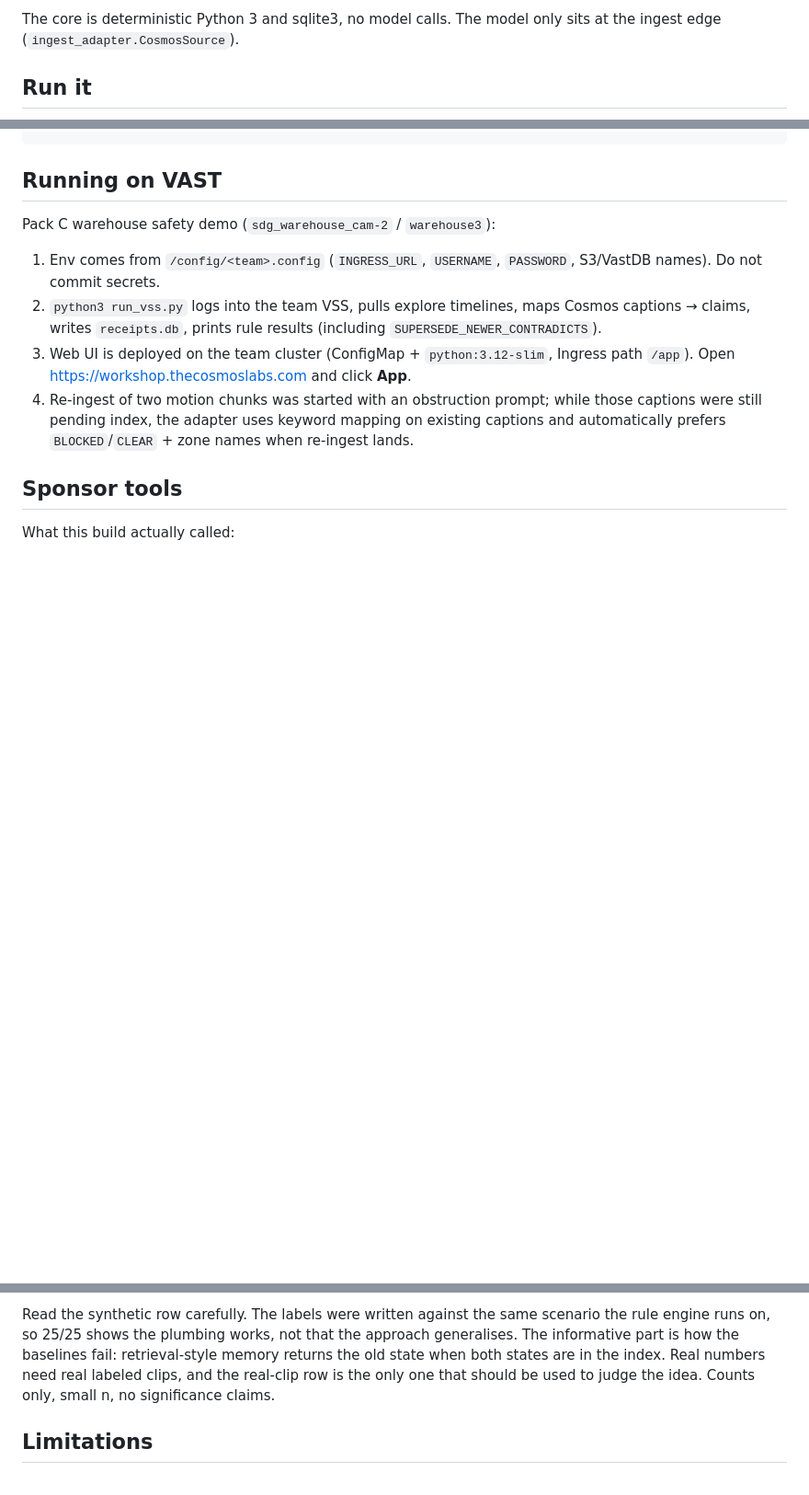
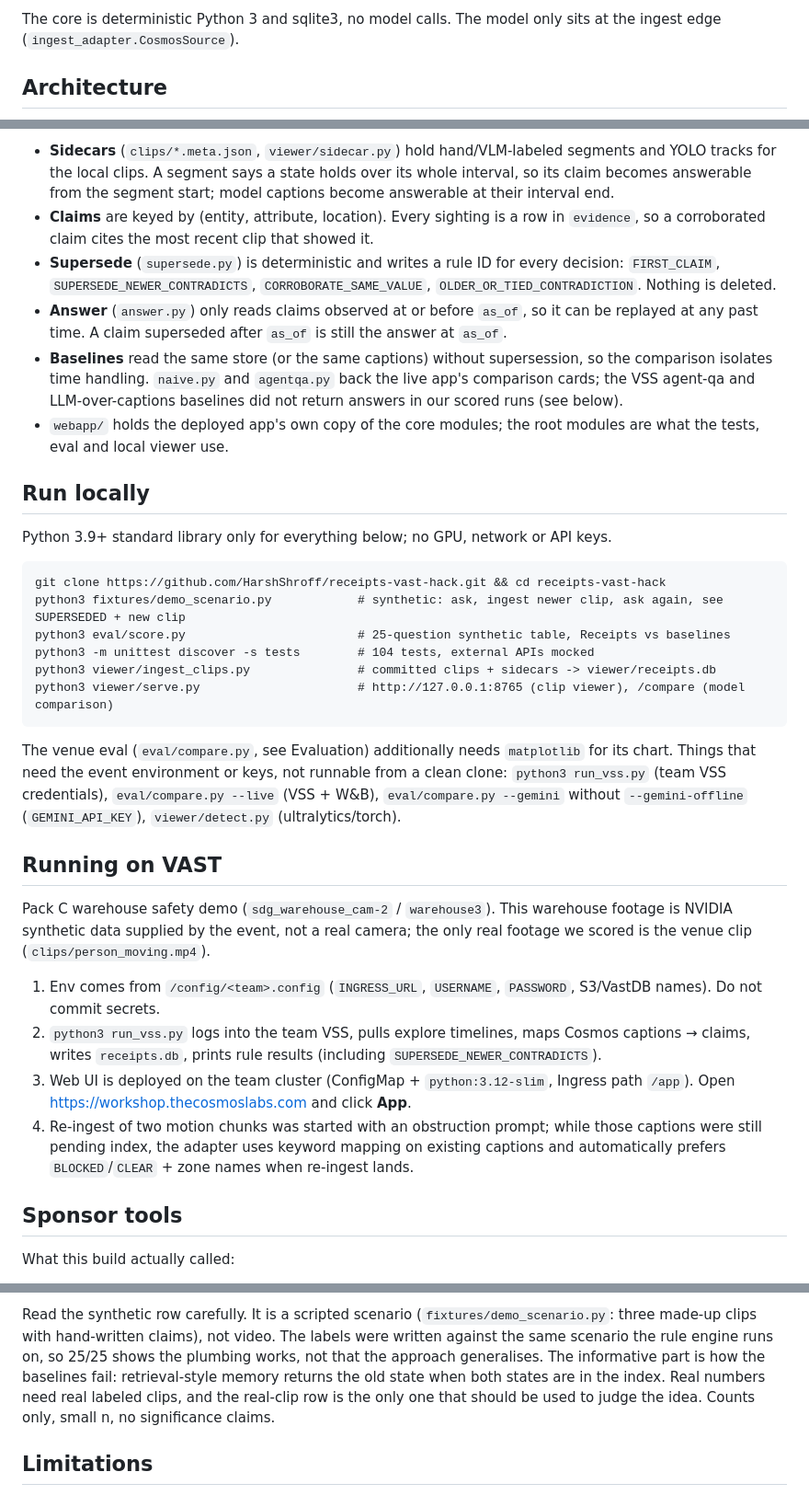
Before and after one commit to HarshShroff/receipts-vast-hack, a Markdown page: README.md, 3 parts joined by grey strips. Shown at 92% size. GitHub-like rendering; blank space fills up the shorter version.

Commit message:
README: architecture diagram, run-locally quickstart, eval table and repro fixes

```diff
--- a/README.md
+++ b/README.md
@@ -30,5 +30,5 @@ Video agents answer from whatever footage they retrieved, and they answer with c
 
 The core is deterministic Python 3 and sqlite3, no model calls. The model only sits at the ingest edge (`ingest_adapter.CosmosSource`).
 
-## Run it
+## Architecture
 
@@ -40,7 +62,26 @@ The core is deterministic Python 3 and sqlite3, no model calls. The model only s
+- **Sidecars** (`clips/*.meta.json`, `viewer/sidecar.py`) hold hand/VLM-labeled segments and YOLO tracks for the local clips. A segment says a state holds over its whole interval, so its claim becomes answerable from the segment start; model captions become answerable at their interval end.
+- **Claims** are keyed by (entity, attribute, location). Every sighting is a row in `evidence`, so a corroborated claim cites the most recent clip that showed it.
+- **Supersede** (`supersede.py`) is deterministic and writes a rule ID for every decision: `FIRST_CLAIM`, `SUPERSEDE_NEWER_CONTRADICTS`, `CORROBORATE_SAME_VALUE`, `OLDER_OR_TIED_CONTRADICTION`. Nothing is deleted.
+- **Answer** (`answer.py`) only reads claims observed at or before `as_of`, so it can be replayed at any past time. A claim superseded after `as_of` is still the answer at `as_of`.
+- **Baselines** read the same store (or the same captions) without supersession, so the comparison isolates time handling. `naive.py` and `agentqa.py` back the live app's comparison cards; the VSS agent-qa and LLM-over-captions baselines did not return answers in our scored runs (see below).
+- `webapp/` holds the deployed app's own copy of the core modules; the root modules are what the tests, eval and local viewer use.
+
+## Run locally
+
+Python 3.9+ standard library only for everything below; no GPU, network or API keys.
+
+    git clone https://github.com/HarshShroff/receipts-vast-hack.git && cd receipts-vast-hack
+    python3 fixtures/demo_scenario.py            # synthetic: ask, ingest newer clip, ask again, see SUPERSEDED + new clip
+    python3 eval/score.py                        # 25-question synthetic table, Receipts vs baselines
+    python3 -m unittest discover -s tests        # 104 tests, external APIs mocked
+    python3 viewer/ingest_clips.py               # committed clips + sidecars -> viewer/receipts.db
+    python3 viewer/serve.py                      # http://127.0.0.1:8765 (clip viewer), /compare (model comparison)
+
+The venue eval (`eval/compare.py`, see Evaluation) additionally needs `matplotlib` for its chart. Things that need the event environment or keys, not runnable from a clean clone: `python3 run_vss.py` (team VSS credentials), `eval/compare.py --live` (VSS + W&B), `eval/compare.py --gemini` without `--gemini-offline` (`GEMINI_API_KEY`), `viewer/detect.py` (ultralytics/torch).
 
 ## Running on VAST
 
-Pack C warehouse safety demo (`sdg_warehouse_cam-2` / `warehouse3`):
+Pack C warehouse safety demo (`sdg_warehouse_cam-2` / `warehouse3`). This warehouse footage is NVIDIA synthetic data supplied by the event, not a real camera; the only real footage we scored is the venue clip (`clips/person_moving.mp4`).
 
 1. Env comes from `/config/<team>.config` (`INGRESS_URL`, `USERNAME`, `PASSWORD`, S3/VastDB names). Do not commit secrets.
 2. `python3 run_vss.py` logs into the team VSS, pulls explore timelines, maps Cosmos captions → claims, writes `receipts.db`, prints rule results (including `SUPERSEDE_NEWER_CONTRADICTS`).
@@ -75,5 +116,5 @@ The venue row uses `clips/person_moving.mp4`, filmed at the event: 6 questions a
 
-Read the synthetic row carefully. The labels were written against the same scenario the rule engine runs on, so 25/25 shows the plumbing works, not that the approach generalises. The informative part is how the baselines fail: retrieval-style memory returns the old state when both states are in the index. Real numbers need real labeled clips, and the real-clip row is the only one that should be used to judge the idea. Counts only, small n, no significance claims.
+Read the synthetic row carefully. It is a scripted scenario (`fixtures/demo_scenario.py`: three made-up clips with hand-written claims), not video. The labels were written against the same scenario the rule engine runs on, so 25/25 shows the plumbing works, not that the approach generalises. The informative part is how the baselines fail: retrieval-style memory returns the old state when both states are in the index. Real numbers need real labeled clips, and the real-clip row is the only one that should be used to judge the idea. Counts only, small n, no significance claims.
 
 ## Limitations
 
```
Also changed, not shown: other parts of README.md (+30 -8 lines).
